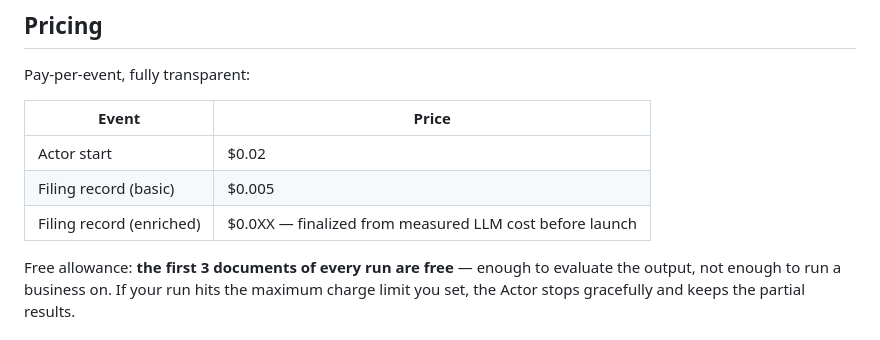
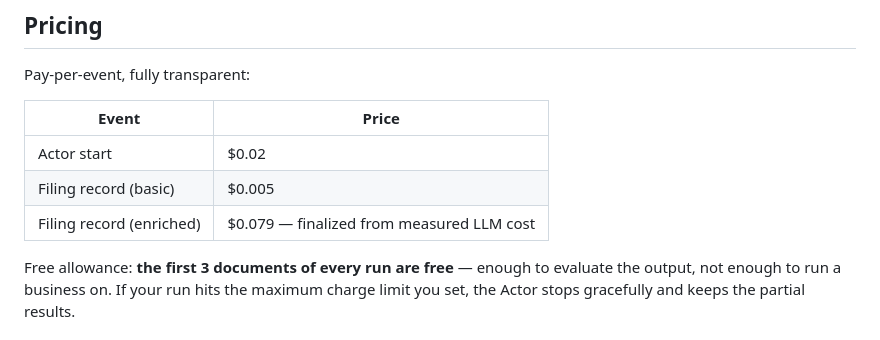
Before and after one commit to minako-ph/jp-opendata-actors, a Markdown page: actors/edinet-filings/README.md, the part around the change. GitHub-like rendering.

```diff
--- a/actors/edinet-filings/README.md
+++ b/actors/edinet-filings/README.md
@@ -66,11 +66,11 @@ With `enrich: true`, each filing also gets an `enriched` object with short **qua
 
 Pay-per-event, fully transparent:
 
-| Event                    | Price                                                   |
-| ------------------------ | ------------------------------------------------------- |
-| Actor start              | $0.02                                                   |
-| Filing record (basic)    | $0.005                                                  |
-| Filing record (enriched) | $0.0XX — finalized from measured LLM cost before launch |
+| Event                    | Price                                     |
+| ------------------------ | ----------------------------------------- |
+| Actor start              | $0.02                                     |
+| Filing record (basic)    | $0.005                                    |
+| Filing record (enriched) | $0.079 — finalized from measured LLM cost |
 
 Free allowance: **the first 3 documents of every run are free** — enough to evaluate the output, not enough to run a business on. If your run hits the maximum charge limit you set, the Actor stops gracefully and keeps the partial results.
 
```
Also changed, not shown: docs/decisions.md (+2 -0 lines), docs/launch/edinet-filings.md (+1 -1 lines).
